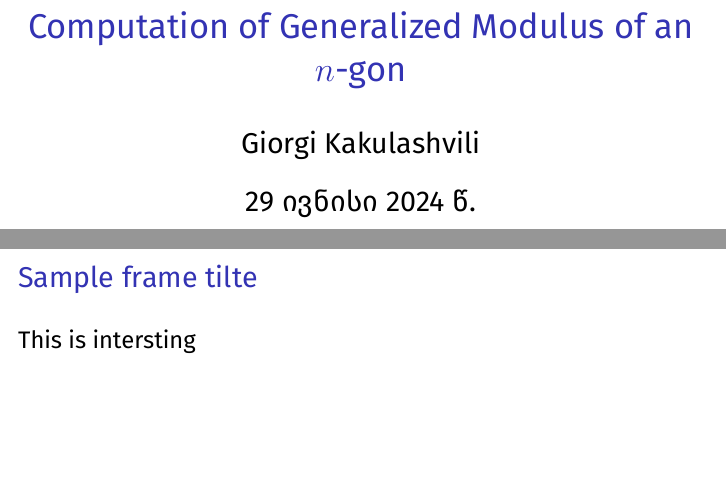
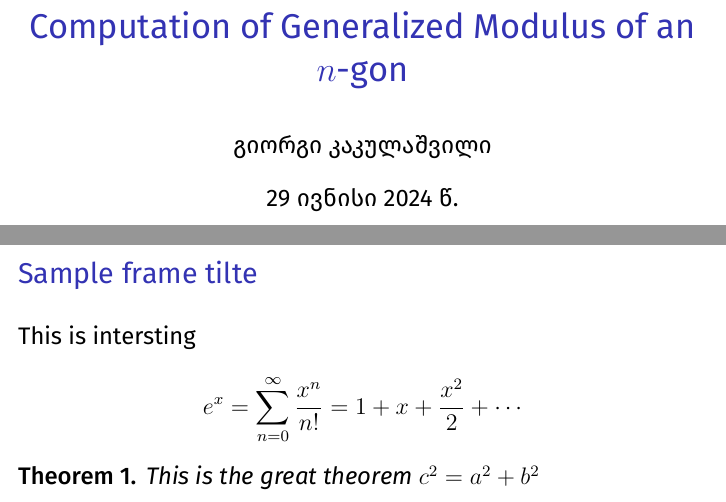
Before and after one commit to giorgi94-science-research/PresentationMaker, a LaTeX document (main.tex): two parts of pages 1 and 2 of 4, joined at a grey line, cut so that both start at the same text, the shorter picture padded with empty space. Compiled offline with XeLaTeX.

Commit message:
minor changes

```diff
--- a/main.tex
+++ b/main.tex
@@ -13,7 +13,7 @@
 \usepackage[english, georgian]{babel}
 
 \usepackage[mathcal]{euscript}
-\usepackage{indentfirst, verbatim}
+\usepackage{indentfirst, verbatim, fancyhdr}
 \usepackage{amssymb, amsmath, amsthm}
 \usepackage{tikz, xcolor, graphicx, arcs}
 \usepackage{titlesec, tocloft, anyfontsize}
@@ -21,16 +21,16 @@
 
 \usepackage{multicol}
 \usepackage{enumitem}
-\usepackage{mdframed}
-\usepackage{xifthen}
+% \usepackage{mdframed}
+% \usepackage{xifthen}
 
 \usepackage[
     paperheight=9.6cm,
     paperwidth=12.79cm,
     bottom=0.32cm,
+    top=0.38cm,
     left=0.32cm,
-    top=0.38cm,
-    right=0.38cm
+    right=0.32cm
 ]{geometry}
 
 
@@ -39,15 +39,17 @@
 \hypersetup{
     colorlinks=true,
     linkcolor=blue,
-    urlcolor =blue,
+    urlcolor=blue,
 }
 
 \definecolor{primary}{HTML}{3333B3}
 % \titleformat{\section}{}{}{}{}
 
-\titleformat{\section}{}{\thesection}{0.5em}{\large\textcolor{primary}}
+\titleformat{\section}{}{\large\textcolor{primary}{\thesection.}}{0.1em}{\large\textcolor{primary}}
 
 \newcommand{\slidetitle}[1]{\section*{#1}}
+
+\newtheorem{theorem}{Theorem}
 
 
 % \newenvironment{slide}[1]{
@@ -65,10 +70,14 @@
 
 
 \title{\Large\color{primary} Computation of Generalized Modulus of an $n$-gon}
-\author{Giorgi Kakulashvili}
-\date{\today}
+\author{\normalsize გიორგი კაკულაშვილი}
+\date{\normalsize \today}
 \maketitle
 
+
+% \begin{slide}
+%     \tableofcontents
+% \end{slide}
 
 
 \begin{slide}
@@ -76,12 +85,21 @@
 
     This is intersting
 
+    \[
+        e^x = \sum_{n=0}^{\infty} \frac{x^n}{n!} = 1 + x + \frac{x^2}{2} + \cdots
+    \]
+
+    \begin{theorem}
+        This is the great theorem $c^2=a^2+b^2$
+    \end{theorem}
+
 \end{slide}
 
 
 \begin{slide}
     \slidetitle{This is other}
     This second slide
+
 \end{slide}
 
 \begin{slide}
```
Also changed, not shown: output/main.pdf, main.tex (5 more changed lines), 1 other file.
